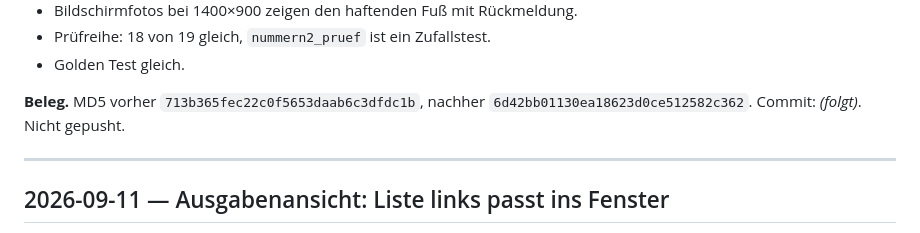
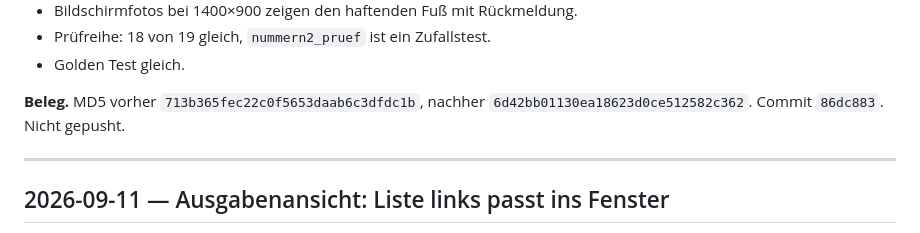
Before and after one commit to Barings1995/jahresvorschau, a Markdown page: Änderungslog_Jahresvorschau.md, the part around the change. Rendered like a GitHub page.

Commit message:
Änderungslog: Commit zur rechten Spalte nachgetragen
Co-Authored-By: Claude Opus 5 <noreply@anthropic.com>

```diff
--- a/Änderungslog_Jahresvorschau.md
+++ b/Änderungslog_Jahresvorschau.md
@@ -67,7 +67,7 @@ wie „Nach Kongress“, und der Speichern-Knopf bleibt fest stehen.
 - Prüfreihe: 18 von 19 gleich, `nummern2_pruef` ist ein Zufallstest.
 - Golden Test gleich.
 
-**Beleg.** MD5 vorher `713b365fec22c0f5653daab6c3dfdc1b`, nachher `6d42bb01130ea18623d0ce512582c362`. Commit: *(folgt)*. Nicht gepusht.
+**Beleg.** MD5 vorher `713b365fec22c0f5653daab6c3dfdc1b`, nachher `6d42bb01130ea18623d0ce512582c362`. Commit `86dc883`. Nicht gepusht.
 
 ---
 
```
